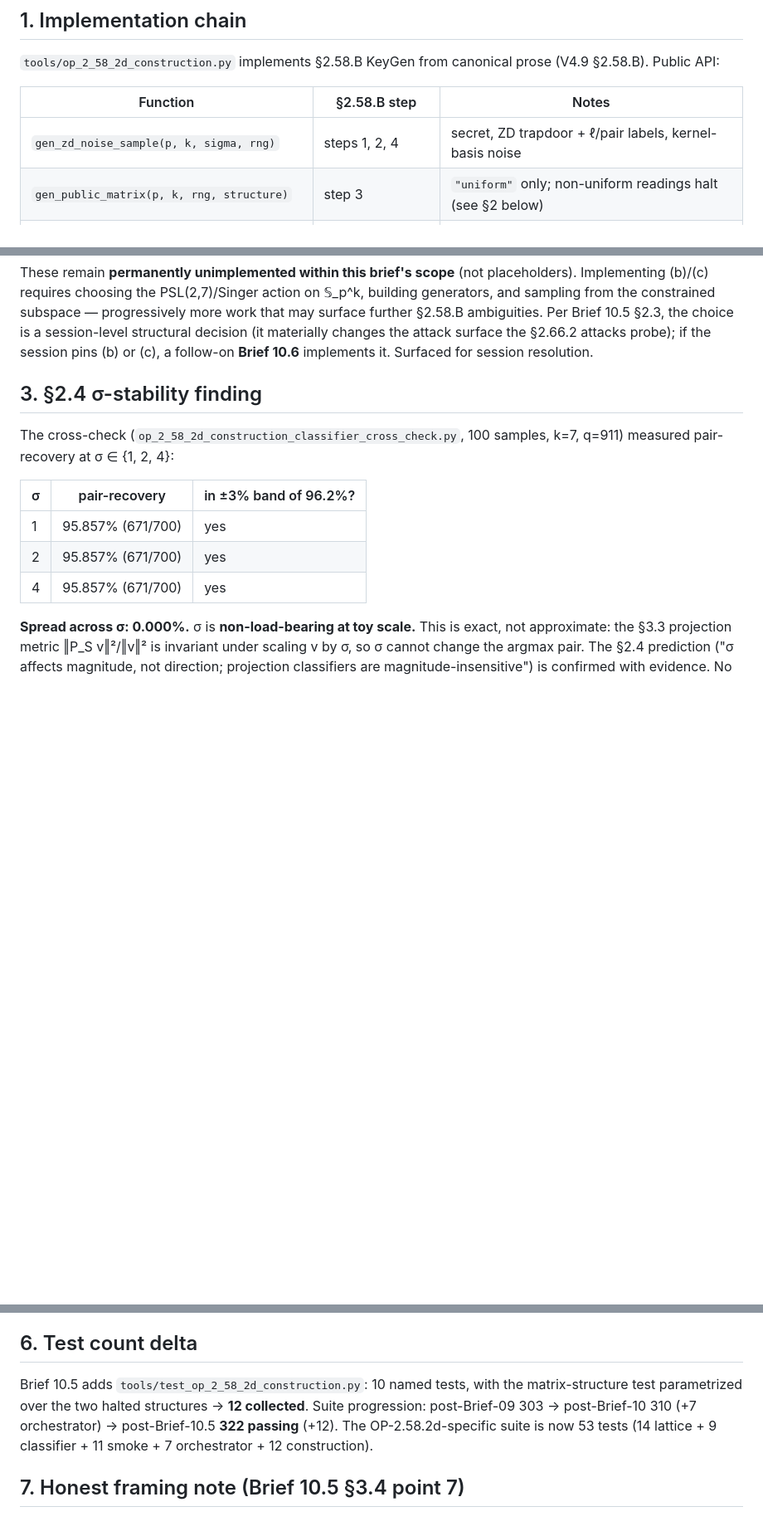
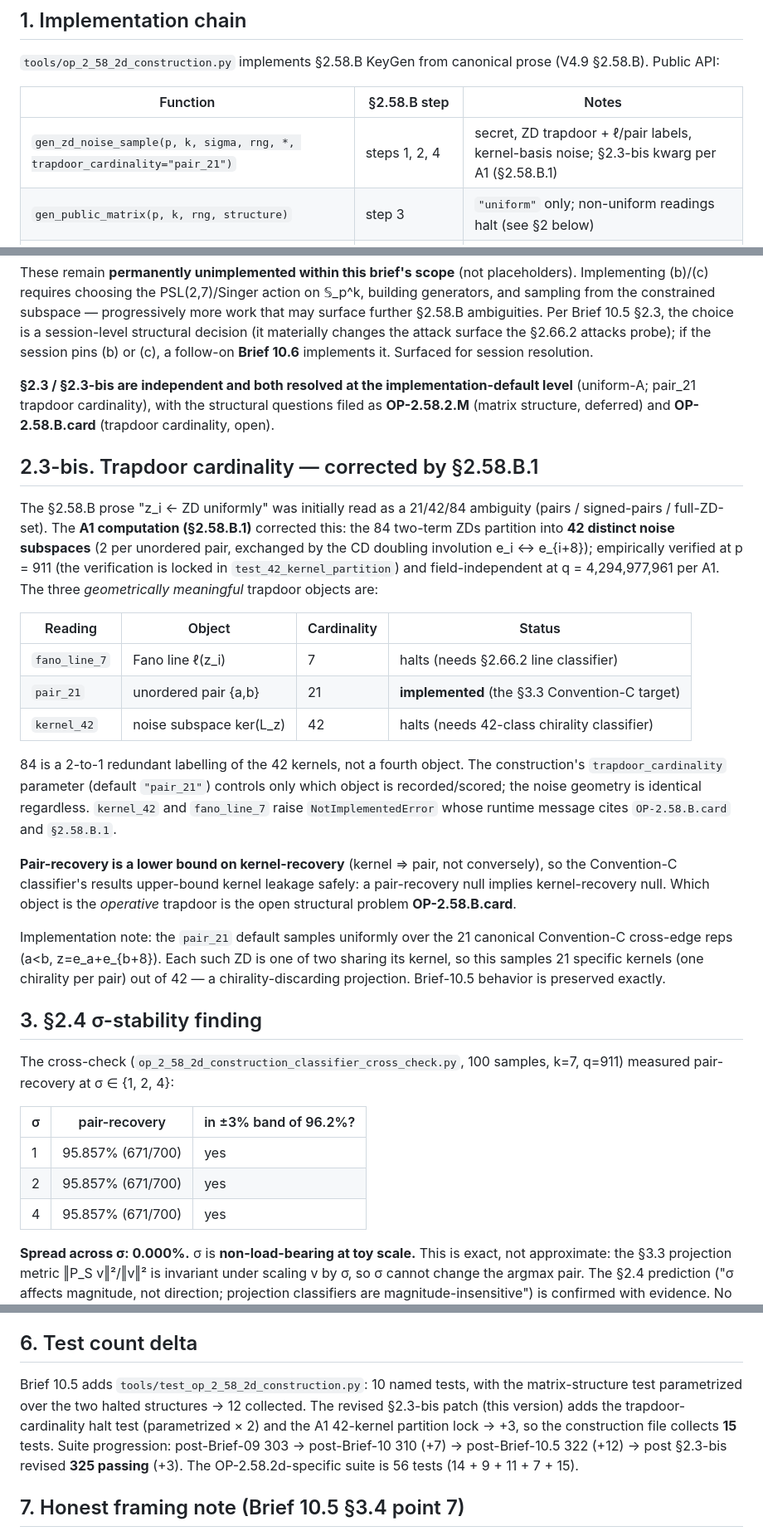
Before and after one commit to gifgaf0/gifgaf0.github.io, a Markdown page: tools/op_2_58_2d_L2_construction_note.md, 3 parts joined by grey strips. Shown at 83% size. GitHub-like rendering; blank space fills up the shorter version.

Commit message:
OP-2.58.2d L2 note: §2.3-bis revised — trapdoor cardinality framing
Replaces the §2.3-bis framing with the §2.58.B.1-correct line(7)/pair(21)/
kernel(42) reading; 84 is a 2-to-1 redundant label of 42, not a fourth object.
Records OP-2.58.B.card as the open structural problem and notes that pair-
recovery is a lower bound on kernel-recovery. Updates the API signature and
test count (325 passing, OP-2.58.2d suite: 56).

https://claude.ai/code/session_019ETEJvZkoLCnPGECQq1jZw

```diff
--- a/tools/op_2_58_2d_L2_construction_note.md
+++ b/tools/op_2_58_2d_L2_construction_note.md
@@ -16,7 +16,7 @@ prose (V4.9 §2.58.B). Public API:
 
 | Function | §2.58.B step | Notes |
 |---|---|---|
-| `gen_zd_noise_sample(p, k, sigma, rng)` | steps 1, 2, 4 | secret, ZD trapdoor + ℓ/pair labels, kernel-basis noise |
+| `gen_zd_noise_sample(p, k, sigma, rng, *, trapdoor_cardinality="pair_21")` | steps 1, 2, 4 | secret, ZD trapdoor + ℓ/pair labels, kernel-basis noise; §2.3-bis kwarg per A1 (§2.58.B.1) |
 | `gen_public_matrix(p, k, rng, structure)` | step 3 | `"uniform"` only; non-uniform readings halt (see §2 below) |
 | `gen_spec_instance(..., allow_spec_params=False)` | composes + step 5 | computes b = A·s + e; spec-gate enforced |
 
@@ -50,6 +50,44 @@ progressively more work that may surface further §2.58.B ambiguities. Per Brief
 changes the attack surface the §2.66.2 attacks probe); if the session pins (b)
 or (c), a follow-on **Brief 10.6** implements it. Surfaced for session
 resolution.
+
+**§2.3 / §2.3-bis are independent and both resolved at the implementation-default
+level** (uniform-A; pair_21 trapdoor cardinality), with the structural questions
+filed as **OP-2.58.2.M** (matrix structure, deferred) and **OP-2.58.B.card**
+(trapdoor cardinality, open).
+
+## 2.3-bis. Trapdoor cardinality — corrected by §2.58.B.1
+
+The §2.58.B prose "z_i ← ZD uniformly" was initially read as a 21/42/84
+ambiguity (pairs / signed-pairs / full-ZD-set). The **A1 computation
+(§2.58.B.1)** corrected this: the 84 two-term ZDs partition into **42 distinct
+noise subspaces** (2 per unordered pair, exchanged by the CD doubling involution
+e_i ↔ e_{i+8}); empirically verified at p = 911 (the verification is locked in
+`test_42_kernel_partition`) and field-independent at q = 4,294,977,961 per A1.
+The three *geometrically meaningful* trapdoor objects are:
+
+| Reading | Object | Cardinality | Status |
+|---|---|---|---|
+| `fano_line_7` | Fano line ℓ(z_i) | 7 | halts (needs §2.66.2 line classifier) |
+| `pair_21` | unordered pair {a,b} | 21 | **implemented** (the §3.3 Convention-C target) |
+| `kernel_42` | noise subspace ker(L_z) | 42 | halts (needs 42-class chirality classifier) |
+
+84 is a 2-to-1 redundant labelling of the 42 kernels, not a fourth object. The
+construction's `trapdoor_cardinality` parameter (default `"pair_21"`) controls
+only which object is recorded/scored; the noise geometry is identical regardless.
+`kernel_42` and `fano_line_7` raise `NotImplementedError` whose runtime message
+cites `OP-2.58.B.card` and `§2.58.B.1`.
+
+**Pair-recovery is a lower bound on kernel-recovery** (kernel ⇒ pair, not
+conversely), so the Convention-C classifier's results upper-bound kernel leakage
+safely: a pair-recovery null implies kernel-recovery null. Which object is the
+*operative* trapdoor is the open structural problem **OP-2.58.B.card**.
+
+Implementation note: the `pair_21` default samples uniformly over the 21
+canonical Convention-C cross-edge reps (a<b, z=e_a+e_{b+8}). Each such ZD is one
+of two sharing its kernel, so this samples 21 specific kernels (one chirality
+per pair) out of 42 — a chirality-discarding projection. Brief-10.5 behavior is
+preserved exactly.
 
 ## 3. §2.4 σ-stability finding
 
@@ -88,11 +126,13 @@ to §2.58.B as an executable artifact cites §2.69.2; the §2.66.2 baseline numb
 ## 6. Test count delta
 
 Brief 10.5 adds `tools/test_op_2_58_2d_construction.py`: 10 named tests, with the
-matrix-structure test parametrized over the two halted structures → **12
-collected**. Suite progression: post-Brief-09 303 → post-Brief-10 310 (+7
-orchestrator) → post-Brief-10.5 **322 passing** (+12). The OP-2.58.2d-specific
-suite is now 53 tests (14 lattice + 9 classifier + 11 smoke + 7 orchestrator +
-12 construction).
+matrix-structure test parametrized over the two halted structures → 12
+collected. The revised §2.3-bis patch (this version) adds the trapdoor-cardinality
+halt test (parametrized × 2) and the A1 42-kernel partition lock → +3, so the
+construction file collects **15** tests. Suite progression: post-Brief-09 303 →
+post-Brief-10 310 (+7) → post-Brief-10.5 322 (+12) → post §2.3-bis revised
+**325 passing** (+3). The OP-2.58.2d-specific suite is 56 tests (14 + 9 + 11 +
+7 + 15).
 
 ## 7. Honest framing note (Brief 10.5 §3.4 point 7)
 
```
